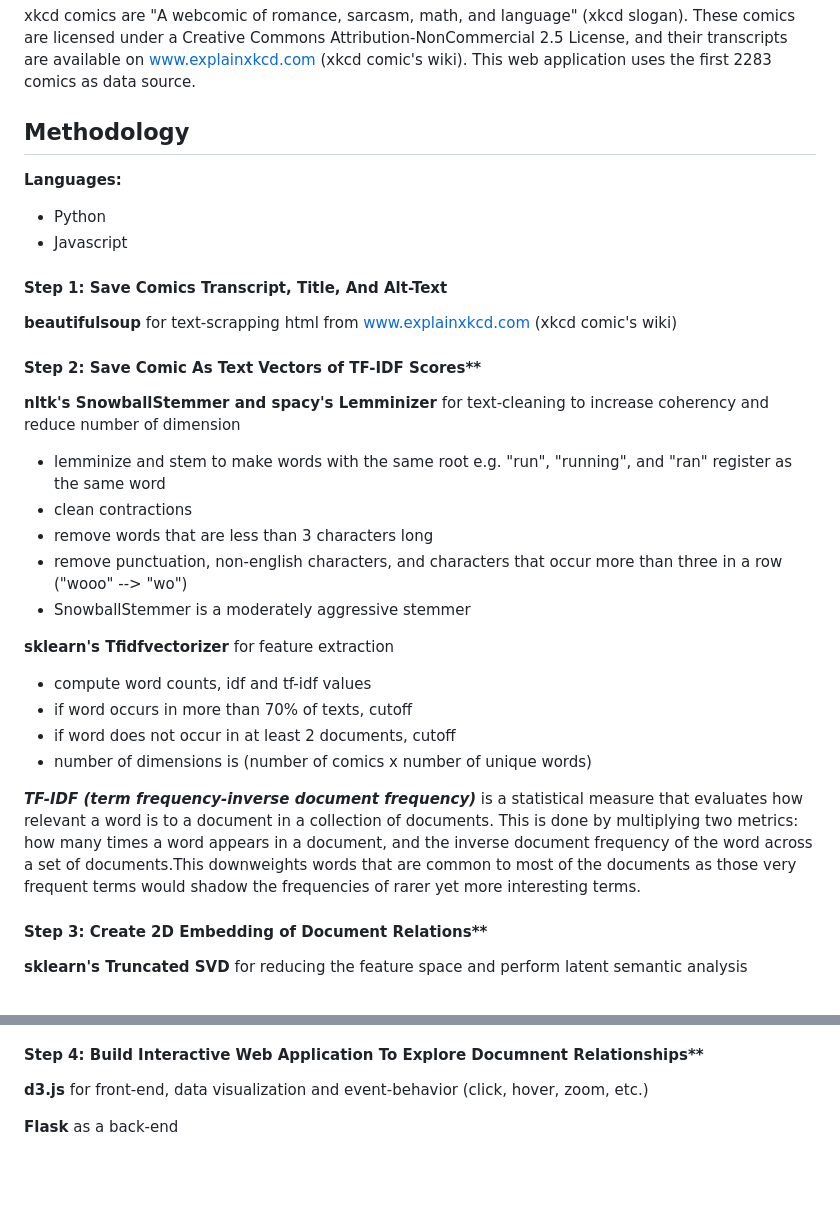
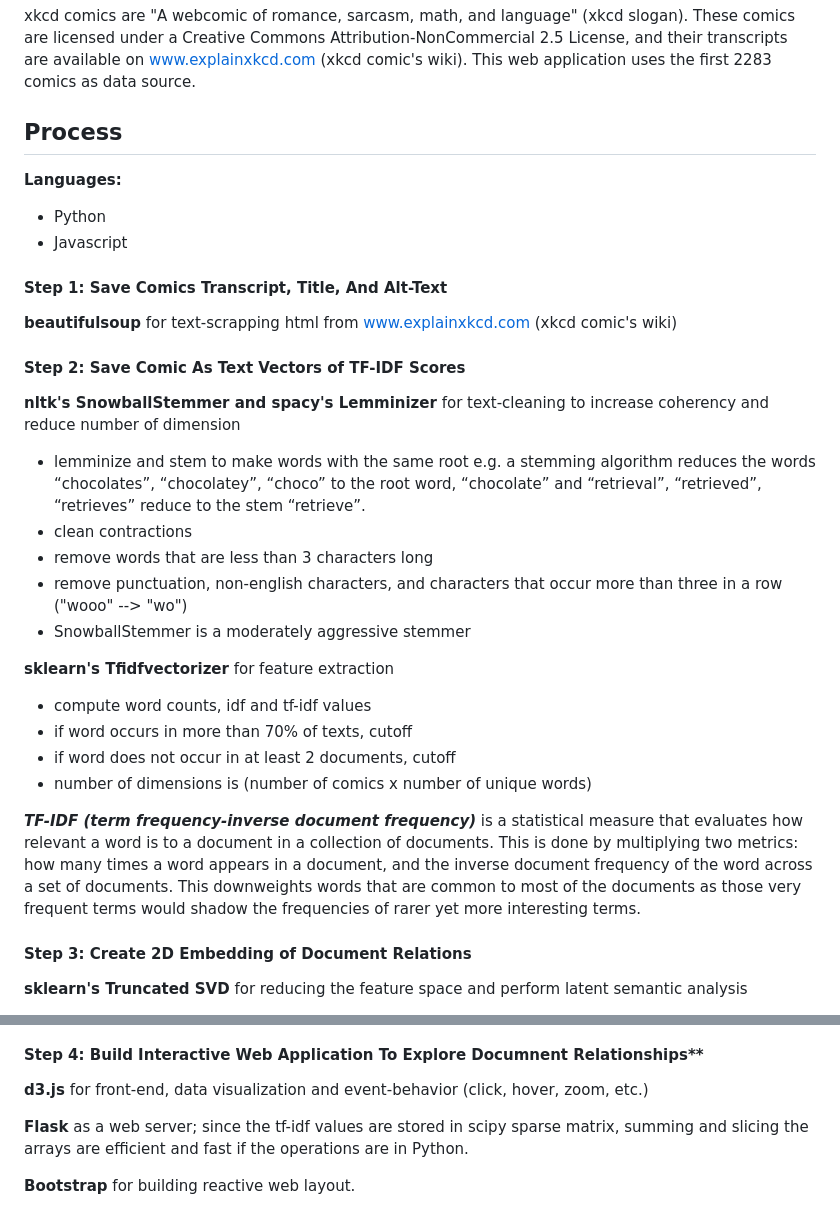
Before and after one commit to GatiAher/Xkcd_Data_Visualization, a Markdown page: README.md, 2 parts joined by grey strips. GitHub-like rendering; blank space fills up the shorter version.

```diff
--- a/README.md
+++ b/README.md
@@ -21,7 +32,7 @@ Interactions:
 
 xkcd comics are "A webcomic of romance, sarcasm, math, and language" (xkcd slogan). These comics are licensed under a Creative Commons Attribution-NonCommercial 2.5 License, and their transcripts are available on www.explainxkcd.com (xkcd comic's wiki). This web application uses the first 2283 comics as data source.
 
-## Methodology
+## Process
 
 **Languages:**
 - Python
@@ -32,10 +43,10 @@ xkcd comics are "A webcomic of romance, sarcasm, math, and language" (xkcd sloga
 
 **beautifulsoup** for text-scrapping html from www.explainxkcd.com (xkcd comic's wiki)
 
-#### Step 2: Save Comic As Text Vectors of TF-IDF Scores**
+#### Step 2: Save Comic As Text Vectors of TF-IDF Scores
 
 **nltk's SnowballStemmer and spacy's Lemminizer** for text-cleaning to increase coherency and reduce number of dimension
-  - lemminize and stem to make words with the same root e.g. "run", "running", and "ran" register as the same word
+  - lemminize and stem to make words with the same root e.g. a stemming algorithm reduces the words “chocolates”, “chocolatey”, “choco” to the root word, “chocolate” and “retrieval”, “retrieved”, “retrieves” reduce to the stem “retrieve”.
   - clean contractions
   - remove words that are less than 3 characters long
   - remove punctuation, non-english characters, and characters that occur more than three in a row ("wooo" --> "wo")
@@ -47,10 +58,10 @@ xkcd comics are "A webcomic of romance, sarcasm, math, and language" (xkcd sloga
   - if word does not occur in at least 2 documents, cutoff
   - number of dimensions is (number of comics x number of unique words)
 
-***TF-IDF (term frequency-inverse document frequency)*** is a statistical measure that evaluates how relevant a word is to a document in a collection of documents. This is done by multiplying two metrics: how many times a word appears in a document, and the inverse document frequency of the word across a set of documents.This downweights words that are common to most of the documents as those very frequent terms would shadow the frequencies of rarer yet more interesting terms.
+***TF-IDF (term frequency-inverse document frequency)*** is a statistical measure that evaluates how relevant a word is to a document in a collection of documents. This is done by multiplying two metrics: how many times a word appears in a document, and the inverse document frequency of the word across a set of documents. This downweights words that are common to most of the documents as those very frequent terms would shadow the frequencies of rarer yet more interesting terms.
 
 
-#### Step 3: Create 2D Embedding of Document Relations**
+#### Step 3: Create 2D Embedding of Document Relations
 
 **sklearn's Truncated SVD** for reducing the feature space and perform latent semantic analysis
   - use truncated singular value decomposition (SVD) to reduce data from 7501 dimensions (words) to 50 dimension (features) that capture most of the variance of the data
@@ -69,4 +80,6 @@ xkcd comics are "A webcomic of romance, sarcasm, math, and language" (xkcd sloga
 
 **d3.js** for front-end, data visualization and event-behavior (click, hover, zoom, etc.)
 
-**Flask** as a back-end
+**Flask** as a web server; since the tf-idf values are stored in scipy sparse matrix, summing and slicing the arrays are efficient and fast if the operations are in Python.
+
+**Bootstrap** for building reactive web layout.
```
Also changed, not shown: other parts of README.md (+22 -11 lines), panel1.png (added), panel2.png (added), panel3.png (added), 1 other file.
